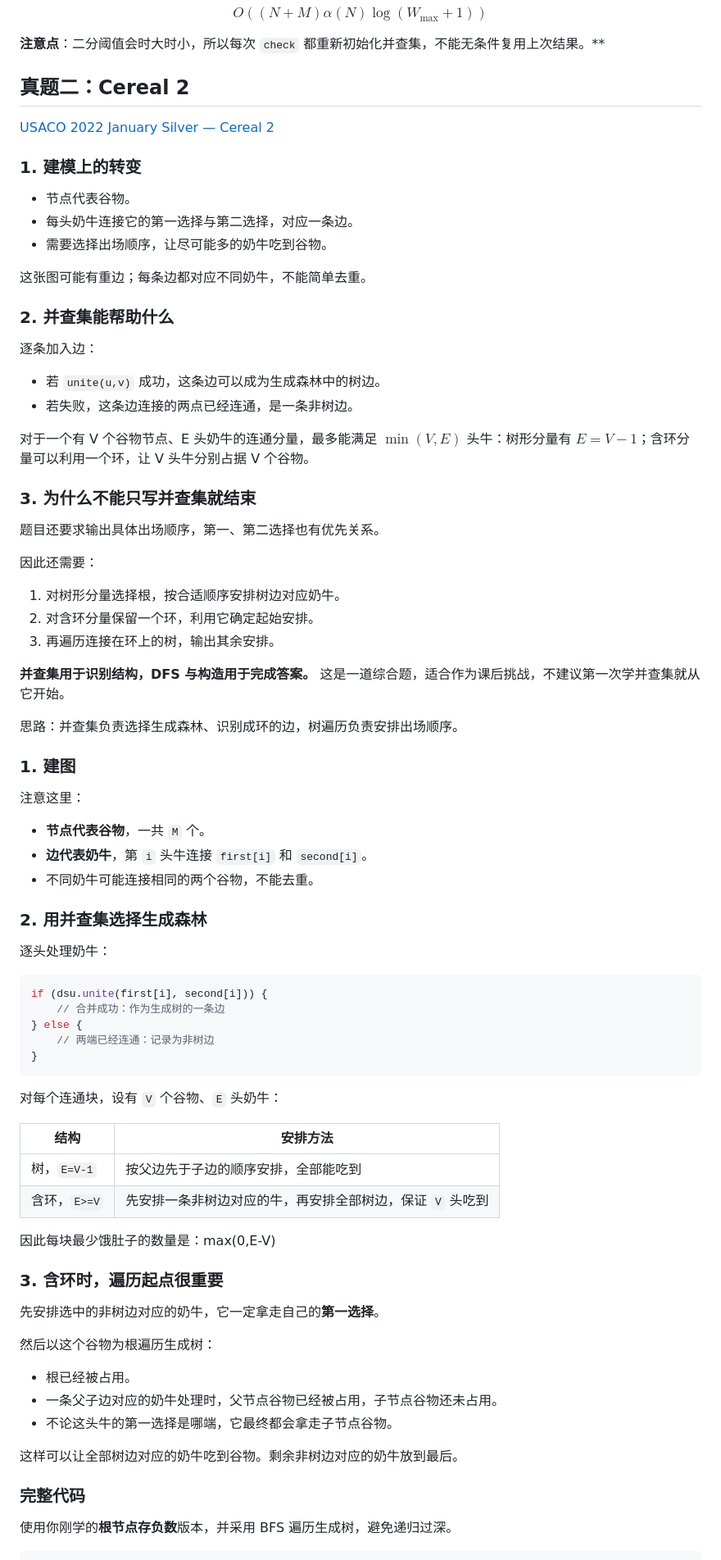
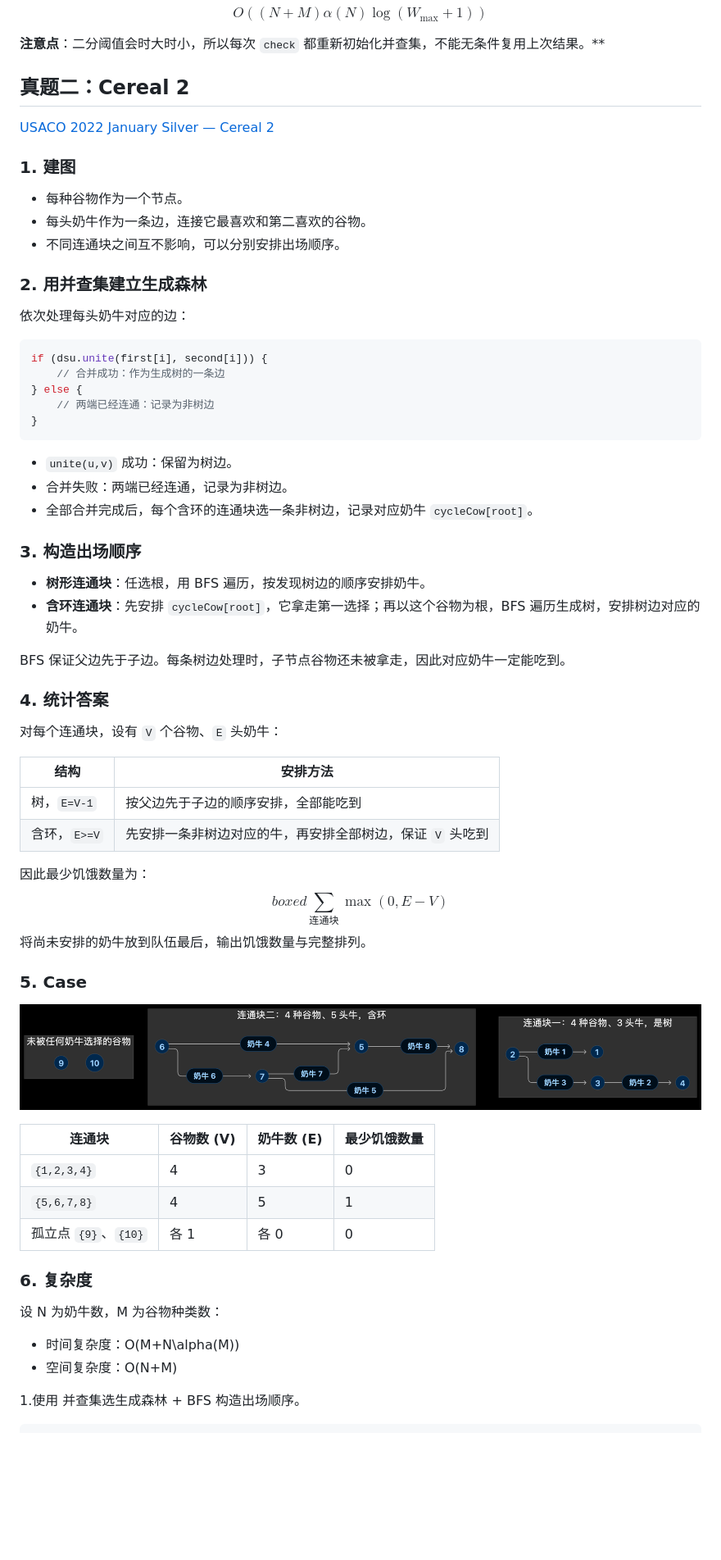
Before and after one commit to minglovecoding/Python-AmazingX, a Markdown page: DSU.md, the part around one of its changes. Shown at 82% size. Rendered like a GitHub page; pictures changed too: images/mermaid-diagram.png (added); blank space fills up the shorter version.

````diff
--- a/DSU.md
+++ b/DSU.md
@@ -453,48 +453,15 @@ $$
 
 [USACO 2022 January Silver — Cereal 2](https://usaco.org/index.php?page=viewproblem2&cpid=1184)
 
-### 1. 建模上的转变
-
-- 节点代表谷物。
-- 每头奶牛连接它的第一选择与第二选择，对应一条边。
-- 需要选择出场顺序，让尽可能多的奶牛吃到谷物。
-
-这张图可能有重边；每条边都对应不同奶牛，不能简单去重。
-
-### 2. 并查集能帮助什么
-
-逐条加入边：
-
-- 若 `unite(u,v)` 成功，这条边可以成为生成森林中的树边。
-- 若失败，这条边连接的两点已经连通，是一条非树边。
-
-对于一个有 V 个谷物节点、E 头奶牛的连通分量，最多能满足 $\min(V,E)$ 头牛：树形分量有 $E=V-1$；含环分量可以利用一个环，让 V 头牛分别占据 V 个谷物。
-
-### 3. 为什么不能只写并查集就结束
-
-题目还要求输出具体出场顺序，第一、第二选择也有优先关系。
-
-因此还需要：
-
-1. 对树形分量选择根，按合适顺序安排树边对应奶牛。
-2. 对含环分量保留一个环，利用它确定起始安排。
-3. 再遍历连接在环上的树，输出其余安排。
-
-**并查集用于识别结构，DFS 与构造用于完成答案。** 这是一道综合题，适合作为课后挑战，不建议第一次学并查集就从它开始。
-
-思路：并查集负责选择生成森林、识别成环的边，树遍历负责安排出场顺序。
-
 ### 1. 建图
 
-注意这里：
+- 每种谷物作为一个节点。
+- 每头奶牛作为一条边，连接它最喜欢和第二喜欢的谷物。
+- 不同连通块之间互不影响，可以分别安排出场顺序。
 
-- **节点代表谷物**，一共 `M` 个。
-- **边代表奶牛**，第 `i` 头牛连接 `first[i]` 和 `second[i]`。
-- 不同奶牛可能连接相同的两个谷物，不能去重。
+### 2. 用并查集建立生成森林
 
-### 2. 用并查集选择生成森林
-
-逐头处理奶牛：
+依次处理每头奶牛对应的边：
 
 ```c++
 if (dsu.unite(first[i], second[i])) {
@@ -504,6 +471,19 @@ if (dsu.unite(first[i], second[i])) {
 }
 ```
 
+- `unite(u,v)` 成功：保留为树边。
+- 合并失败：两端已经连通，记录为非树边。
+- 全部合并完成后，每个含环的连通块选一条非树边，记录对应奶牛 `cycleCow[root]`。
+
+### 3. 构造出场顺序
+
+- **树形连通块**：任选根，用 BFS 遍历，按发现树边的顺序安排奶牛。
+- **含环连通块**：先安排 `cycleCow[root]`，它拿走第一选择；再以这个谷物为根，BFS 遍历生成树，安排树边对应的奶牛。
+
+BFS 保证父边先于子边。每条树边处理时，子节点谷物还未被拿走，因此对应奶牛一定能吃到。
+
+### 4. 统计答案
+
 对每个连通块，设有 `V` 个谷物、`E` 头奶牛：
 
 | 结构         | 安排方法                                                  |
@@ -511,22 +491,29 @@ if (dsu.unite(first[i], second[i])) {
 | 树，`E=V-1`  | 按父边先于子边的顺序安排，全部能吃到                      |
 | 含环，`E>=V` | 先安排一条非树边对应的牛，再安排全部树边，保证 `V` 头吃到 |
 
-因此每块最少饿肚子的数量是：max(0,E-V)
+因此最少饥饿数量为：
+$$
+boxed{\sum_{\text{连通块}}\max(0,E-V)}
+$$
+将尚未安排的奶牛放到队伍最后，输出饥饿数量与完整排列。
 
-### 3. 含环时，遍历起点很重要
+### 5. Case
 
-先安排选中的非树边对应的奶牛，它一定拿走自己的**第一选择**。
+![](./images/mermaid-diagram.png)
 
-然后以这个谷物为根遍历生成树：
+| 连通块               | 谷物数 \(V\) | 奶牛数 \(E\) | 最少饥饿数量 |
+| -------------------- | ------------ | ------------ | ------------ |
+| `{1,2,3,4}`          | 4            | 3            | 0            |
+| `{5,6,7,8}`          | 4            | 5            | 1            |
+| 孤立点 `{9}`、`{10}` | 各 1         | 各 0         | 0            |
 
-- 根已经被占用。
-- 一条父子边对应的奶牛处理时，父节点谷物已经被占用，子节点谷物还未占用。
-- 不论这头牛的第一选择是哪端，它最终都会拿走子节点谷物。
+### 6. 复杂度
 
-这样可以让全部树边对应的奶牛吃到谷物。剩余非树边对应的奶牛放到最后。
+设 N 为奶牛数，M  为谷物种类数：
 
-### 完整代码
+- 时间复杂度：O(M+N\alpha(M))
+- 空间复杂度：O(N+M)
 
-使用你刚学的**根节点存负数**版本，并采用 BFS 遍历生成树，避免递归过深。
+1.使用 并查集选生成森林 + BFS 构造出场顺序。
 
 ```c++
````
Also changed, not shown: other parts of DSU.md (+184 -38 lines), 1 other file.
